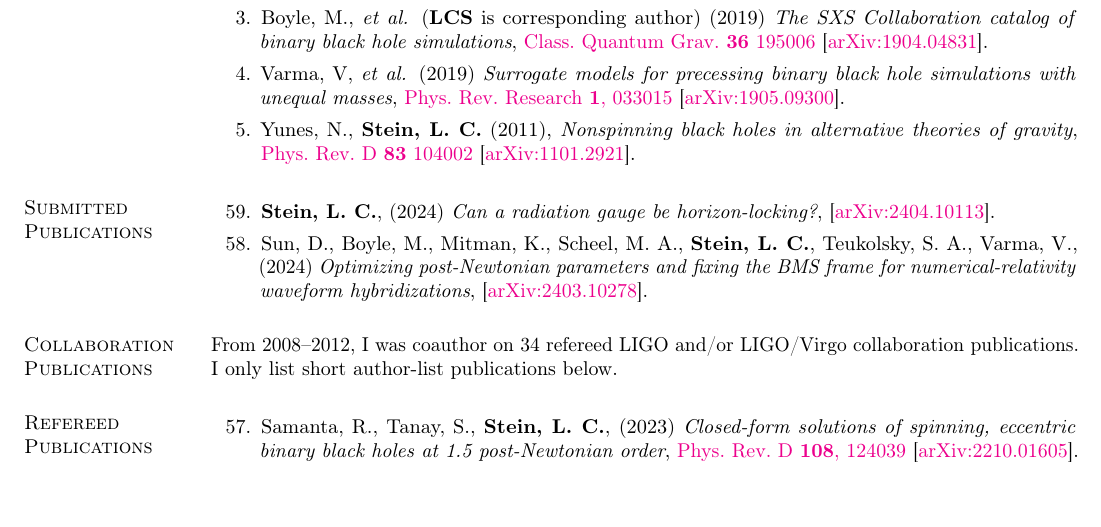
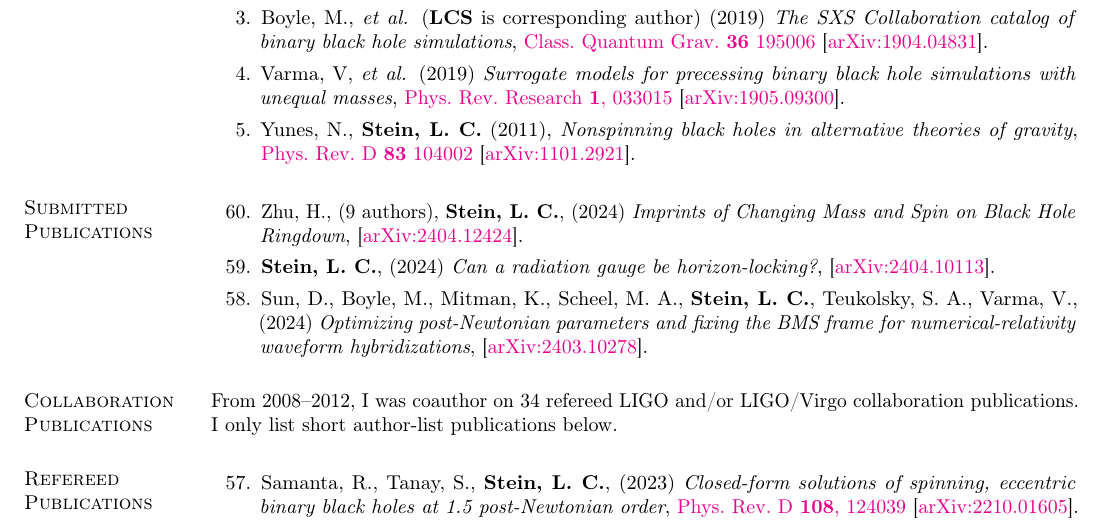
Before and after one commit to duetosymmetry/cv, a LaTeX CV (LeoCStein-PubsOnly.tex, which reads PubsContent.tex): part of page 1 of 4, cut so that both start at the same text, the shorter picture padded with empty space. Compiled offline with pdfLaTeX.

Commit message:
Add changing-mass-spin-ringdown paper

```diff
--- a/PubsContent.tex
+++ b/PubsContent.tex
@@ -19,7 +19,7 @@
 \newcounter{numPubs}
 \newcounter{pubCounter}
 
-\setcounter{numPubs}{59}
+\setcounter{numPubs}{60}
 \setcounter{pubCounter}{\value{numPubs}}
 
 % \section{\sc Publications in Progress}
@@ -97,6 +97,14 @@ Excluding LIGO/Virgo collaboration papers.
 \section{\sc Submitted Publications}
 %\addtocounter{pubCounter}{-1}
 \begin{etaremune}[start=\value{pubCounter}]
+\item
+  Zhu,~H.,
+  (9 authors),
+  {\bf Stein,~L.~C.},
+  (2024)
+  {\it Imprints of Changing Mass and Spin on Black Hole Ringdown},
+  \arxiv{2404.12424}.
+  \citeCount{0}
 \item
   {\bf Stein,~L.~C.},
   (2024)
```
